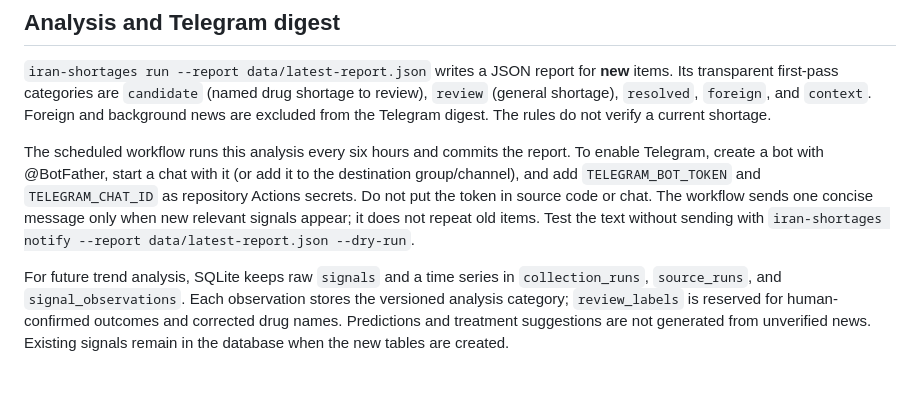
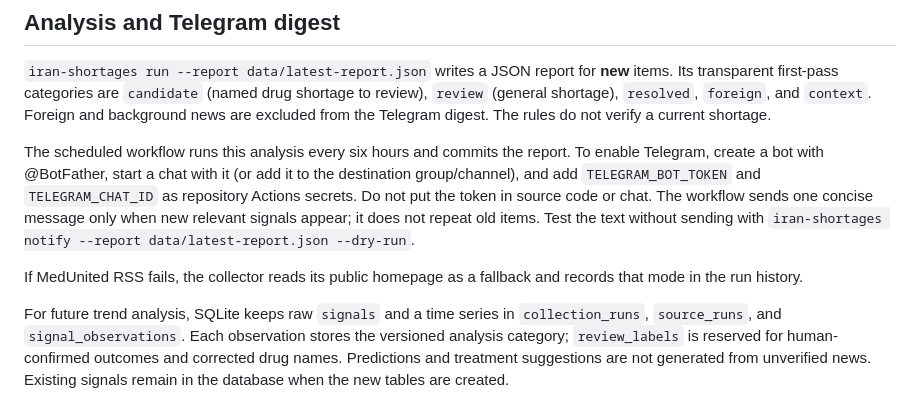
Before and after one commit to sohaibd-8/drug-shortage-db, a Markdown page: README.md, the part around the change. Drawn GitHub-style; blank space fills up the shorter version.

Commit message:
Document MedUnited RSS fallback

```diff
--- a/README.md
+++ b/README.md
@@ -15,6 +15,8 @@ The system intentionally stores the original URL and source for every signal. A
 `iran-shortages run --report data/latest-report.json` writes a JSON report for **new** items. Its transparent first-pass categories are `candidate` (named drug shortage to review), `review` (general shortage), `resolved`, `foreign`, and `context`. Foreign and background news are excluded from the Telegram digest. The rules do not verify a current shortage.
 
 The scheduled workflow runs this analysis every six hours and commits the report. To enable Telegram, create a bot with @BotFather, start a chat with it (or add it to the destination group/channel), and add `TELEGRAM_BOT_TOKEN` and `TELEGRAM_CHAT_ID` as repository Actions secrets. Do not put the token in source code or chat. The workflow sends one concise message only when new relevant signals appear; it does not repeat old items. Test the text without sending with `iran-shortages notify --report data/latest-report.json --dry-run`.
+
+If MedUnited RSS fails, the collector reads its public homepage as a fallback and records that mode in the run history.
 
 For future trend analysis, SQLite keeps raw `signals` and a time series in `collection_runs`, `source_runs`, and `signal_observations`. Each observation stores the versioned analysis category; `review_labels` is reserved for human-confirmed outcomes and corrected drug names. Predictions and treatment suggestions are not generated from unverified news. Existing signals remain in the database when the new tables are created.
 
```
